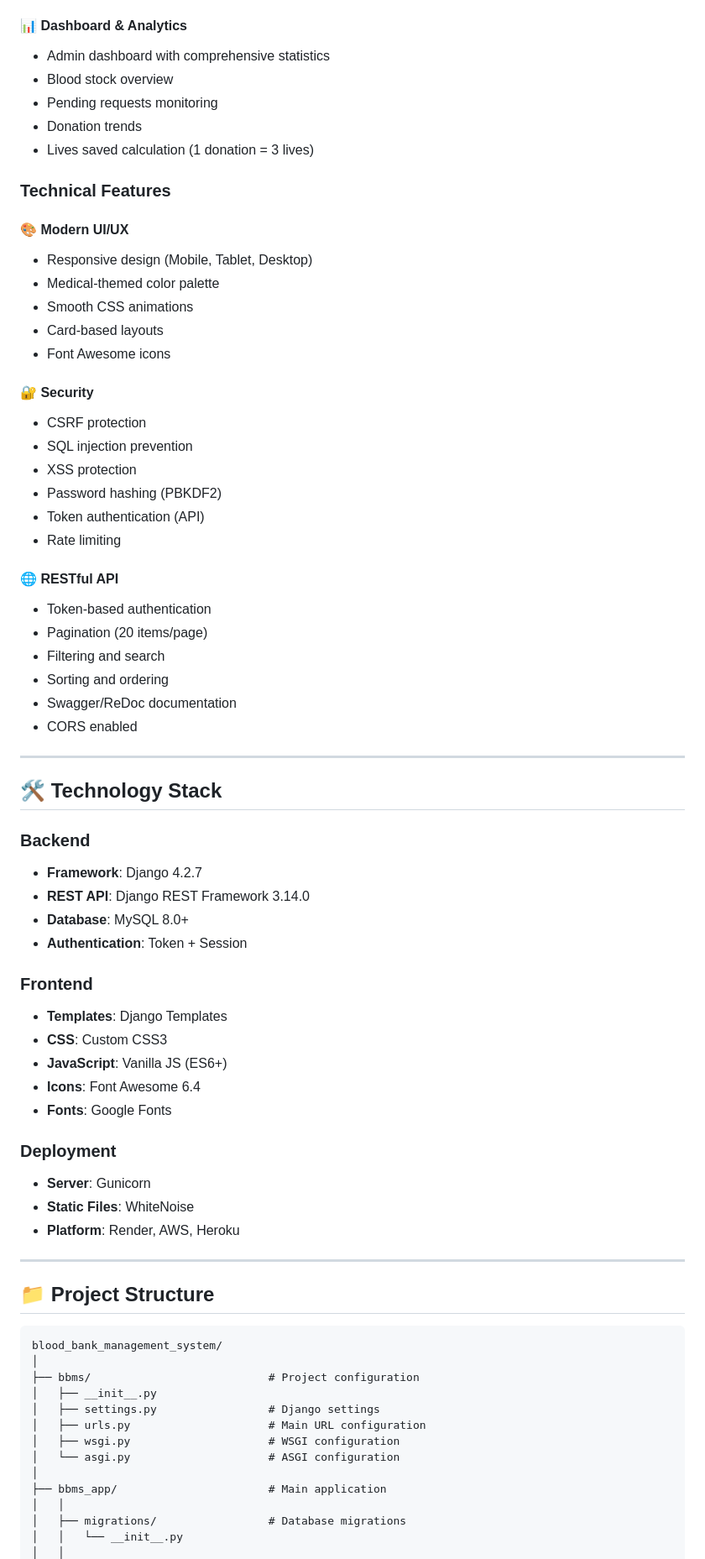
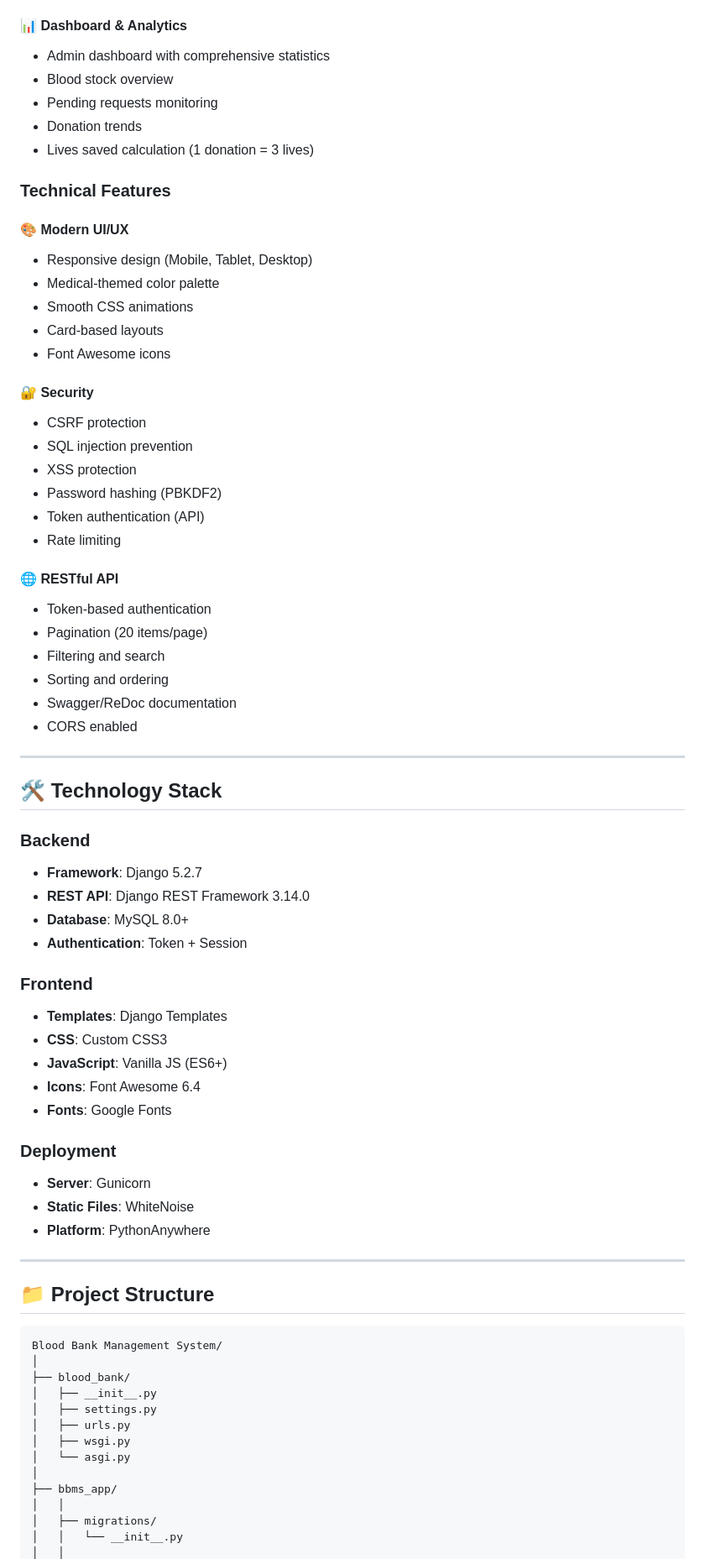
Before and after one commit to imdash19/blood_bank, a Markdown page: README.md, the part around one of its changes. Shown at 84% size. GitHub-like rendering.

Commit message:
Upgrade Django version and improve README formatting
Updated Django version in README and adjusted installation instructions. Enhanced formatting for clarity and consistency.

````diff
--- a/README.md
+++ b/README.md
@@ -73,74 +78,81 @@ A comprehensive blood bank management system built with Django, featuring both t
 
 #### 📊 Dashboard & Analytics
-- Admin dashboard with comprehensive statistics
-- Blood stock overview
-- Pending requests monitoring
-- Donation trends
-- Lives saved calculation (1 donation = 3 lives)
+
+* Admin dashboard with comprehensive statistics
+* Blood stock overview
+* Pending requests monitoring
+* Donation trends
+* Lives saved calculation (1 donation = 3 lives)
 
 ### Technical Features
 
 #### 🎨 Modern UI/UX
-- Responsive design (Mobile, Tablet, Desktop)
-- Medical-themed color palette
-- Smooth CSS animations
-- Card-based layouts
-- Font Awesome icons
+
+* Responsive design (Mobile, Tablet, Desktop)
+* Medical-themed color palette
+* Smooth CSS animations
+* Card-based layouts
+* Font Awesome icons
 
 #### 🔐 Security
-- CSRF protection
-- SQL injection prevention
-- XSS protection
-- Password hashing (PBKDF2)
-- Token authentication (API)
-- Rate limiting
+
+* CSRF protection
+* SQL injection prevention
+* XSS protection
+* Password hashing (PBKDF2)
+* Token authentication (API)
+* Rate limiting
 
 #### 🌐 RESTful API
-- Token-based authentication
-- Pagination (20 items/page)
-- Filtering and search
-- Sorting and ordering
-- Swagger/ReDoc documentation
-- CORS enabled
+
+* Token-based authentication
+* Pagination (20 items/page)
+* Filtering and search
+* Sorting and ordering
+* Swagger/ReDoc documentation
+* CORS enabled
 
 ---
 
 ## 🛠 Technology Stack
 
 ### Backend
-- **Framework**: Django 4.2.7
-- **REST API**: Django REST Framework 3.14.0
-- **Database**: MySQL 8.0+
-- **Authentication**: Token + Session
+
+* **Framework**: Django 5.2.7
+* **REST API**: Django REST Framework 3.14.0
+* **Database**: MySQL 8.0+
+* **Authentication**: Token + Session
 
 ### Frontend
-- **Templates**: Django Templates
-- **CSS**: Custom CSS3
-- **JavaScript**: Vanilla JS (ES6+)
-- **Icons**: Font Awesome 6.4
-- **Fonts**: Google Fonts
+
+* **Templates**: Django Templates
+* **CSS**: Custom CSS3
+* **JavaScript**: Vanilla JS (ES6+)
+* **Icons**: Font Awesome 6.4
+* **Fonts**: Google Fonts
 
 ### Deployment
-- **Server**: Gunicorn
-- **Static Files**: WhiteNoise
-- **Platform**: Render, AWS, Heroku
+
+* **Server**: Gunicorn
+* **Static Files**: WhiteNoise
+* **Platform**: PythonAnywhere
 
 ---
 
 ## 📁 Project Structure
 
 ```
-blood_bank_management_system/
+Blood Bank Management System/
 │
-├── bbms/                           # Project configuration
+├── blood_bank/
 │   ├── __init__.py
-│   ├── settings.py                 # Django settings
-│   ├── urls.py                     # Main URL configuration
-│   ├── wsgi.py                     # WSGI configuration
-│   └── asgi.py                     # ASGI configuration
+│   ├── settings.py
+│   ├── urls.py
+│   ├── wsgi.py
+│   └── asgi.py
 │
-├── bbms_app/                       # Main application
+├── bbms_app/
 │   │
-│   ├── migrations/                 # Database migrations
+│   ├── migrations/
 │   │   └── __init__.py
 │   │
````
Also changed, not shown: other parts of README.md (+112 -265 lines).
